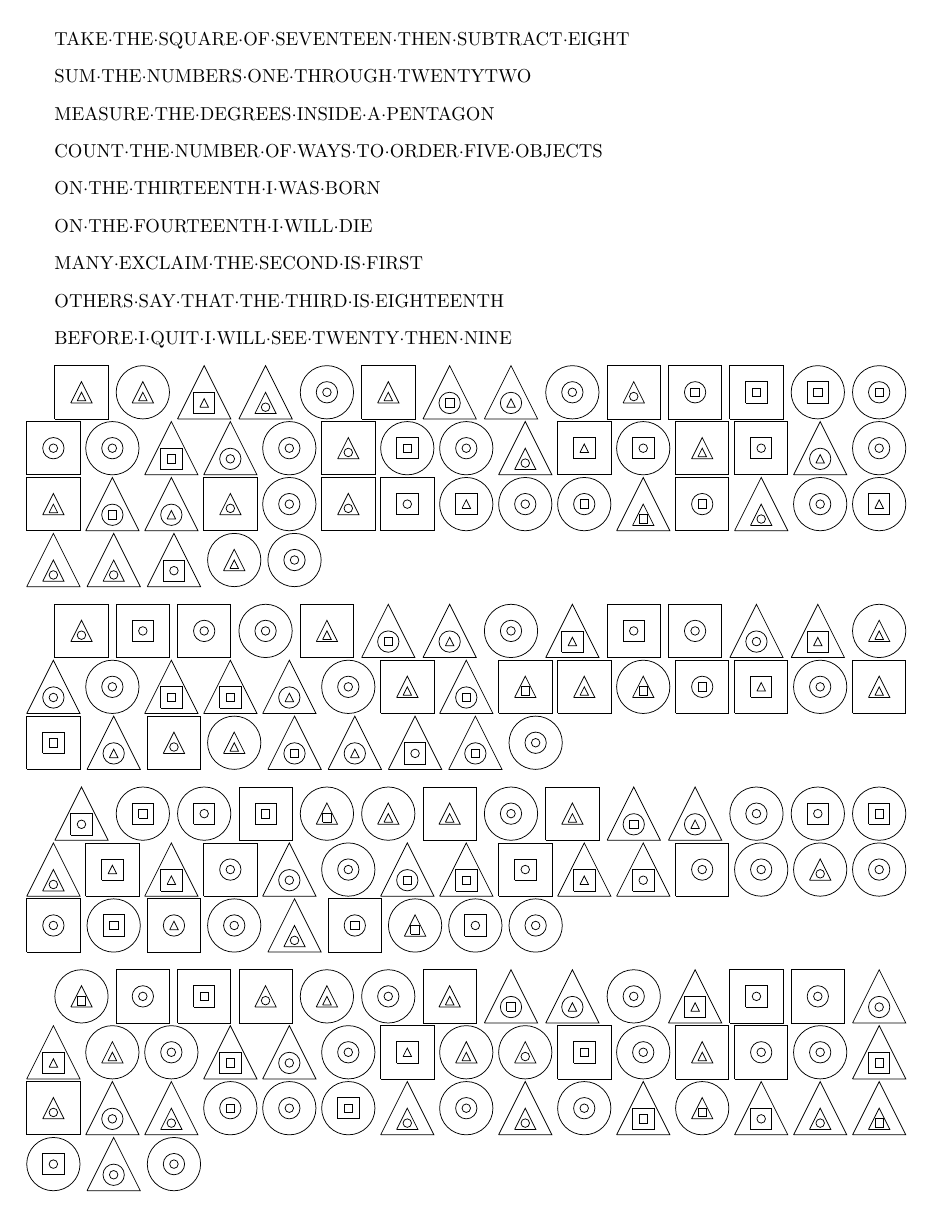
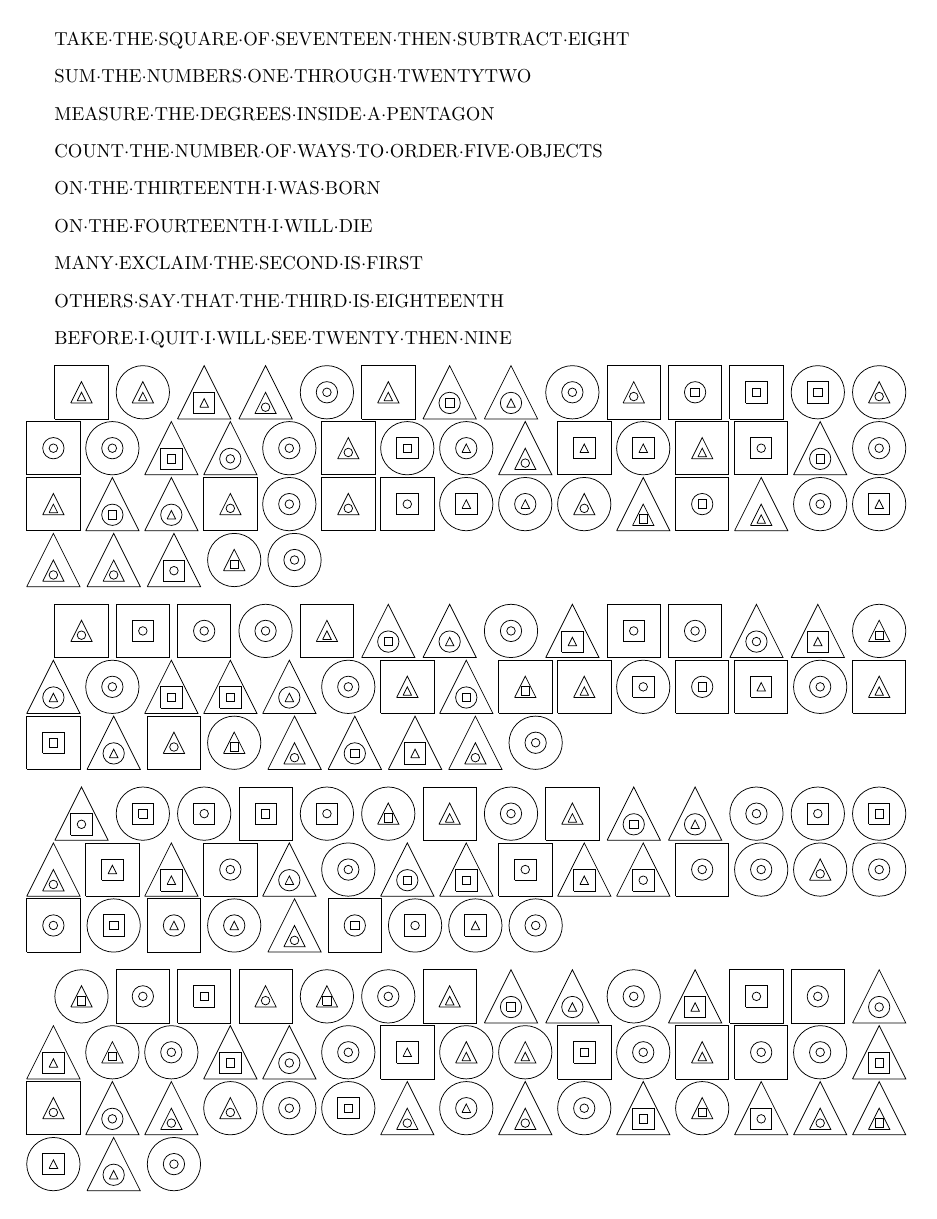
Before and after one commit to MaPPmath/challenge20, a LaTeX document (assets/rosetta/code.tex, which reads assets/rosetta/stone.tex): page 1 of 2. The pictures show the PDF file assets/rosetta/code.pdf that the author committed with the source.

Commit message:
fix rosetta bug

```diff
--- a/assets/rosetta/stone.tex
+++ b/assets/rosetta/stone.tex
@@ -34,7 +34,7 @@ BEFORE$\cdot{}$I$\cdot{}$QUIT$\cdot{}$I$\cdot{}$WILL$\cdot{}$SEE$\cdot{}$TWENTY$
 \tikz{\codeS{\codeC{\codeS{}}}}
 \tikz{\codeS{\codeS{\codeS{}}}}
 \tikz{\codeC{\codeS{\codeS{}}}}
-\tikz{\codeC{\codeC{\codeS{}}}}
+\tikz{\codeC{\codeT{\codeC{}}}}
 \tikz{\codeS{\codeC{\codeC{}}}}
 \tikz{\codeC{\codeC{\codeC{}}}}
 \tikz{\codeT{\codeS{\codeS{}}}}
@@ -42,13 +42,13 @@ BEFORE$\cdot{}$I$\cdot{}$QUIT$\cdot{}$I$\cdot{}$WILL$\cdot{}$SEE$\cdot{}$TWENTY$
 \tikz{\codeC{\codeC{\codeC{}}}}
 \tikz{\codeS{\codeT{\codeC{}}}}
 \tikz{\codeC{\codeS{\codeS{}}}}
-\tikz{\codeC{\codeC{\codeC{}}}}
+\tikz{\codeC{\codeC{\codeT{}}}}
 \tikz{\codeT{\codeT{\codeC{}}}}
 \tikz{\codeS{\codeS{\codeT{}}}}
-\tikz{\codeC{\codeS{\codeC{}}}}
+\tikz{\codeC{\codeS{\codeT{}}}}
 \tikz{\codeS{\codeT{\codeT{}}}}
 \tikz{\codeS{\codeS{\codeC{}}}}
-\tikz{\codeT{\codeC{\codeT{}}}}
+\tikz{\codeT{\codeC{\codeS{}}}}
 \tikz{\codeC{\codeC{\codeC{}}}}
 \tikz{\codeS{\codeT{\codeT{}}}}
 \tikz{\codeT{\codeC{\codeS{}}}}
@@ -58,17 +58,17 @@ BEFORE$\cdot{}$I$\cdot{}$QUIT$\cdot{}$I$\cdot{}$WILL$\cdot{}$SEE$\cdot{}$TWENTY$
 \tikz{\codeS{\codeT{\codeC{}}}}
 \tikz{\codeS{\codeS{\codeC{}}}}
 \tikz{\codeC{\codeS{\codeT{}}}}
-\tikz{\codeC{\codeC{\codeC{}}}}
-\tikz{\codeC{\codeC{\codeS{}}}}
+\tikz{\codeC{\codeC{\codeT{}}}}
+\tikz{\codeC{\codeT{\codeC{}}}}
 \tikz{\codeT{\codeT{\codeS{}}}}
 \tikz{\codeS{\codeC{\codeS{}}}}
-\tikz{\codeT{\codeT{\codeC{}}}}
+\tikz{\codeT{\codeT{\codeT{}}}}
 \tikz{\codeC{\codeC{\codeC{}}}}
 \tikz{\codeC{\codeS{\codeT{}}}}
 \tikz{\codeT{\codeT{\codeC{}}}}
 \tikz{\codeT{\codeT{\codeC{}}}}
 \tikz{\codeT{\codeS{\codeC{}}}}
-\tikz{\codeC{\codeT{\codeT{}}}}
+\tikz{\codeC{\codeT{\codeS{}}}}
 \tikz{\codeC{\codeC{\codeC{}}}}
 
 \tikz{\codeS{\codeT{\codeC{}}}}
@@ -84,8 +84,8 @@ BEFORE$\cdot{}$I$\cdot{}$QUIT$\cdot{}$I$\cdot{}$WILL$\cdot{}$SEE$\cdot{}$TWENTY$
 \tikz{\codeS{\codeC{\codeC{}}}}
 \tikz{\codeT{\codeC{\codeC{}}}}
 \tikz{\codeT{\codeS{\codeT{}}}}
-\tikz{\codeC{\codeT{\codeT{}}}}
-\tikz{\codeT{\codeC{\codeC{}}}}
+\tikz{\codeC{\codeT{\codeS{}}}}
+\tikz{\codeT{\codeC{\codeT{}}}}
 \tikz{\codeC{\codeC{\codeC{}}}}
 \tikz{\codeT{\codeS{\codeS{}}}}
 \tikz{\codeT{\codeS{\codeS{}}}}
@@ -95,7 +95,7 @@ BEFORE$\cdot{}$I$\cdot{}$QUIT$\cdot{}$I$\cdot{}$WILL$\cdot{}$SEE$\cdot{}$TWENTY$
 \tikz{\codeT{\codeC{\codeS{}}}}
 \tikz{\codeS{\codeT{\codeS{}}}}
 \tikz{\codeS{\codeT{\codeT{}}}}
-\tikz{\codeC{\codeT{\codeS{}}}}
+\tikz{\codeC{\codeS{\codeC{}}}}
 \tikz{\codeS{\codeC{\codeS{}}}}
 \tikz{\codeS{\codeS{\codeT{}}}}
 \tikz{\codeC{\codeC{\codeC{}}}}
@@ -103,19 +103,19 @@ BEFORE$\cdot{}$I$\cdot{}$QUIT$\cdot{}$I$\cdot{}$WILL$\cdot{}$SEE$\cdot{}$TWENTY$
 \tikz{\codeS{\codeS{\codeS{}}}}
 \tikz{\codeT{\codeC{\codeT{}}}}
 \tikz{\codeS{\codeT{\codeC{}}}}
-\tikz{\codeC{\codeT{\codeT{}}}}
+\tikz{\codeC{\codeT{\codeS{}}}}
+\tikz{\codeT{\codeT{\codeC{}}}}
 \tikz{\codeT{\codeC{\codeS{}}}}
-\tikz{\codeT{\codeC{\codeT{}}}}
-\tikz{\codeT{\codeS{\codeC{}}}}
-\tikz{\codeT{\codeC{\codeS{}}}}
+\tikz{\codeT{\codeS{\codeT{}}}}
+\tikz{\codeT{\codeT{\codeC{}}}}
 \tikz{\codeC{\codeC{\codeC{}}}}
 
 \tikz{\codeT{\codeS{\codeC{}}}}
 \tikz{\codeC{\codeS{\codeS{}}}}
 \tikz{\codeC{\codeS{\codeC{}}}}
 \tikz{\codeS{\codeS{\codeS{}}}}
+\tikz{\codeC{\codeS{\codeC{}}}}
 \tikz{\codeC{\codeT{\codeS{}}}}
-\tikz{\codeC{\codeT{\codeT{}}}}
 \tikz{\codeS{\codeT{\codeT{}}}}
 \tikz{\codeC{\codeC{\codeC{}}}}
 \tikz{\codeS{\codeT{\codeT{}}}}
@@ -128,7 +128,7 @@ BEFORE$\cdot{}$I$\cdot{}$QUIT$\cdot{}$I$\cdot{}$WILL$\cdot{}$SEE$\cdot{}$TWENTY$
 \tikz{\codeS{\codeS{\codeT{}}}}
 \tikz{\codeT{\codeS{\codeT{}}}}
 \tikz{\codeS{\codeC{\codeC{}}}}
-\tikz{\codeT{\codeC{\codeC{}}}}
+\tikz{\codeT{\codeC{\codeT{}}}}
 \tikz{\codeC{\codeC{\codeC{}}}}
 \tikz{\codeT{\codeC{\codeS{}}}}
 \tikz{\codeT{\codeS{\codeS{}}}}
@@ -142,18 +142,18 @@ BEFORE$\cdot{}$I$\cdot{}$QUIT$\cdot{}$I$\cdot{}$WILL$\cdot{}$SEE$\cdot{}$TWENTY$
 \tikz{\codeS{\codeC{\codeC{}}}}
 \tikz{\codeC{\codeS{\codeS{}}}}
 \tikz{\codeS{\codeC{\codeT{}}}}
-\tikz{\codeC{\codeC{\codeC{}}}}
+\tikz{\codeC{\codeC{\codeT{}}}}
 \tikz{\codeT{\codeT{\codeC{}}}}
 \tikz{\codeS{\codeC{\codeS{}}}}
-\tikz{\codeC{\codeT{\codeS{}}}}
 \tikz{\codeC{\codeS{\codeC{}}}}
+\tikz{\codeC{\codeS{\codeT{}}}}
 \tikz{\codeC{\codeC{\codeC{}}}}
 
 \tikz{\codeC{\codeT{\codeS{}}}}
 \tikz{\codeS{\codeC{\codeC{}}}}
 \tikz{\codeS{\codeS{\codeS{}}}}
 \tikz{\codeS{\codeT{\codeC{}}}}
-\tikz{\codeC{\codeT{\codeT{}}}}
+\tikz{\codeC{\codeT{\codeS{}}}}
 \tikz{\codeC{\codeC{\codeC{}}}}
 \tikz{\codeS{\codeT{\codeT{}}}}
 \tikz{\codeT{\codeC{\codeS{}}}}
@@ -164,14 +164,14 @@ BEFORE$\cdot{}$I$\cdot{}$QUIT$\cdot{}$I$\cdot{}$WILL$\cdot{}$SEE$\cdot{}$TWENTY$
 \tikz{\codeS{\codeC{\codeC{}}}}
 \tikz{\codeT{\codeC{\codeC{}}}}
 \tikz{\codeT{\codeS{\codeT{}}}}
-\tikz{\codeC{\codeT{\codeT{}}}}
+\tikz{\codeC{\codeT{\codeS{}}}}
 \tikz{\codeC{\codeC{\codeC{}}}}
 \tikz{\codeT{\codeS{\codeS{}}}}
 \tikz{\codeT{\codeC{\codeC{}}}}
 \tikz{\codeC{\codeC{\codeC{}}}}
 \tikz{\codeS{\codeS{\codeT{}}}}
 \tikz{\codeC{\codeT{\codeT{}}}}
-\tikz{\codeC{\codeT{\codeC{}}}}
+\tikz{\codeC{\codeT{\codeT{}}}}
 \tikz{\codeS{\codeS{\codeS{}}}}
 \tikz{\codeC{\codeC{\codeC{}}}}
 \tikz{\codeS{\codeT{\codeT{}}}}
@@ -181,11 +181,11 @@ BEFORE$\cdot{}$I$\cdot{}$QUIT$\cdot{}$I$\cdot{}$WILL$\cdot{}$SEE$\cdot{}$TWENTY$
 \tikz{\codeS{\codeT{\codeC{}}}}
 \tikz{\codeT{\codeC{\codeC{}}}}
 \tikz{\codeT{\codeT{\codeC{}}}}
-\tikz{\codeC{\codeC{\codeS{}}}}
+\tikz{\codeC{\codeT{\codeC{}}}}
 \tikz{\codeC{\codeC{\codeC{}}}}
 \tikz{\codeC{\codeS{\codeS{}}}}
 \tikz{\codeT{\codeT{\codeC{}}}}
-\tikz{\codeC{\codeC{\codeC{}}}}
+\tikz{\codeC{\codeC{\codeT{}}}}
 \tikz{\codeT{\codeT{\codeC{}}}}
 \tikz{\codeC{\codeC{\codeC{}}}}
 \tikz{\codeT{\codeS{\codeS{}}}}
@@ -193,8 +193,8 @@ BEFORE$\cdot{}$I$\cdot{}$QUIT$\cdot{}$I$\cdot{}$WILL$\cdot{}$SEE$\cdot{}$TWENTY$
 \tikz{\codeT{\codeS{\codeC{}}}}
 \tikz{\codeT{\codeT{\codeC{}}}}
 \tikz{\codeT{\codeT{\codeS{}}}}
-\tikz{\codeC{\codeS{\codeC{}}}}
-\tikz{\codeT{\codeC{\codeC{}}}}
+\tikz{\codeC{\codeS{\codeT{}}}}
+\tikz{\codeT{\codeC{\codeT{}}}}
 \tikz{\codeC{\codeC{\codeC{}}}}
 
 \tikz{\codeC{\codeC{\codeC{}}}}
@@ -212,12 +212,12 @@ BEFORE$\cdot{}$I$\cdot{}$QUIT$\cdot{}$I$\cdot{}$WILL$\cdot{}$SEE$\cdot{}$TWENTY$
 \tikz{\codeT{\codeC{\codeS{}}}}
 \tikz{\codeT{\codeT{\codeS{}}}}
 \tikz{\codeS{\codeS{\codeT{}}}}
-\tikz{\codeC{\codeT{\codeT{}}}}
+\tikz{\codeC{\codeT{\codeS{}}}}
 \tikz{\codeS{\codeC{\codeC{}}}}
 \tikz{\codeS{\codeT{\codeT{}}}}
-\tikz{\codeC{\codeS{\codeC{}}}}
-\tikz{\codeT{\codeS{\codeT{}}}}
-\tikz{\codeT{\codeC{\codeT{}}}}
+\tikz{\codeC{\codeS{\codeT{}}}}
+\tikz{\codeT{\codeS{\codeS{}}}}
+\tikz{\codeT{\codeC{\codeS{}}}}
 \tikz{\codeC{\codeC{\codeC{}}}}
 \tikz{\codeT{\codeC{\codeS{}}}}
 \tikz{\codeC{\codeC{\codeC{}}}}
@@ -242,12 +242,12 @@ BEFORE$\cdot{}$I$\cdot{}$QUIT$\cdot{}$I$\cdot{}$WILL$\cdot{}$SEE$\cdot{}$TWENTY$
 \tikz{\codeS{\codeC{\codeC{}}}}
 \tikz{\codeS{\codeS{\codeS{}}}}
 \tikz{\codeS{\codeS{\codeT{}}}}
-\tikz{\codeC{\codeT{\codeT{}}}}
+\tikz{\codeC{\codeT{\codeS{}}}}
 \tikz{\codeS{\codeC{\codeC{}}}}
 \tikz{\codeS{\codeT{\codeT{}}}}
-\tikz{\codeC{\codeS{\codeC{}}}}
-\tikz{\codeT{\codeS{\codeT{}}}}
-\tikz{\codeT{\codeC{\codeT{}}}}
+\tikz{\codeC{\codeS{\codeT{}}}}
+\tikz{\codeT{\codeS{\codeS{}}}}
+\tikz{\codeT{\codeC{\codeS{}}}}
 \tikz{\codeC{\codeC{\codeC{}}}}
 \tikz{\codeT{\codeC{\codeS{}}}}
 \tikz{\codeC{\codeC{\codeC{}}}}
@@ -264,15 +264,15 @@ BEFORE$\cdot{}$I$\cdot{}$QUIT$\cdot{}$I$\cdot{}$WILL$\cdot{}$SEE$\cdot{}$TWENTY$
 \tikz{\codeT{\codeS{\codeC{}}}}
 \tikz{\codeC{\codeT{\codeT{}}}}
 \tikz{\codeS{\codeC{\codeT{}}}}
-\tikz{\codeC{\codeT{\codeS{}}}}
+\tikz{\codeC{\codeS{\codeC{}}}}
 \tikz{\codeC{\codeC{\codeC{}}}}
 \tikz{\codeC{\codeS{\codeT{}}}}
-\tikz{\codeC{\codeC{\codeC{}}}}
+\tikz{\codeC{\codeC{\codeT{}}}}
 \tikz{\codeC{\codeS{\codeS{}}}}
 \tikz{\codeS{\codeC{\codeT{}}}}
 \tikz{\codeT{\codeT{\codeC{}}}}
 \tikz{\codeS{\codeT{\codeT{}}}}
-\tikz{\codeC{\codeT{\codeC{}}}}
+\tikz{\codeC{\codeT{\codeT{}}}}
 \tikz{\codeC{\codeC{\codeC{}}}}
 \tikz{\codeS{\codeT{\codeT{}}}}
 \tikz{\codeT{\codeC{\codeS{}}}}
@@ -292,24 +292,24 @@ BEFORE$\cdot{}$I$\cdot{}$QUIT$\cdot{}$I$\cdot{}$WILL$\cdot{}$SEE$\cdot{}$TWENTY$
 \tikz{\codeT{\codeT{\codeC{}}}}
 \tikz{\codeS{\codeT{\codeS{}}}}
 \tikz{\codeS{\codeS{\codeS{}}}}
-\tikz{\codeC{\codeT{\codeT{}}}}
+\tikz{\codeC{\codeT{\codeS{}}}}
 \tikz{\codeC{\codeC{\codeC{}}}}
 
 \tikz{\codeT{\codeS{\codeS{}}}}
 \tikz{\codeS{\codeT{\codeS{}}}}
 \tikz{\codeT{\codeT{\codeT{}}}}
 \tikz{\codeT{\codeT{\codeC{}}}}
-\tikz{\codeC{\codeC{\codeS{}}}}
-\tikz{\codeC{\codeT{\codeS{}}}}
+\tikz{\codeC{\codeT{\codeC{}}}}
+\tikz{\codeC{\codeS{\codeC{}}}}
 \tikz{\codeC{\codeC{\codeC{}}}}
 \tikz{\codeS{\codeT{\codeC{}}}}
 \tikz{\codeC{\codeT{\codeT{}}}}
-\tikz{\codeC{\codeT{\codeC{}}}}
+\tikz{\codeC{\codeT{\codeT{}}}}
 \tikz{\codeC{\codeC{\codeC{}}}}
 \tikz{\codeS{\codeT{\codeT{}}}}
 \tikz{\codeT{\codeC{\codeS{}}}}
 \tikz{\codeC{\codeS{\codeC{}}}}
-\tikz{\codeC{\codeC{\codeC{}}}}
+\tikz{\codeC{\codeC{\codeT{}}}}
 \tikz{\codeC{\codeC{\codeC{}}}}
 \tikz{\codeS{\codeT{\codeT{}}}}
 \tikz{\codeT{\codeC{\codeS{}}}}
@@ -328,19 +328,19 @@ BEFORE$\cdot{}$I$\cdot{}$QUIT$\cdot{}$I$\cdot{}$WILL$\cdot{}$SEE$\cdot{}$TWENTY$
 \tikz{\codeT{\codeT{\codeC{}}}}
 \tikz{\codeT{\codeT{\codeC{}}}}
 \tikz{\codeT{\codeS{\codeC{}}}}
-\tikz{\codeC{\codeT{\codeT{}}}}
+\tikz{\codeC{\codeT{\codeS{}}}}
 \tikz{\codeS{\codeC{\codeC{}}}}
 \tikz{\codeS{\codeT{\codeT{}}}}
-\tikz{\codeC{\codeS{\codeC{}}}}
-\tikz{\codeT{\codeS{\codeT{}}}}
-\tikz{\codeT{\codeC{\codeT{}}}}
+\tikz{\codeC{\codeS{\codeT{}}}}
+\tikz{\codeT{\codeS{\codeS{}}}}
+\tikz{\codeT{\codeC{\codeS{}}}}
 \tikz{\codeC{\codeC{\codeC{}}}}
 
 \tikz{\codeC{\codeT{\codeT{}}}}
 \tikz{\codeC{\codeS{\codeS{}}}}
 \tikz{\codeT{\codeC{\codeS{}}}}
 \tikz{\codeS{\codeT{\codeT{}}}}
-\tikz{\codeC{\codeC{\codeS{}}}}
+\tikz{\codeC{\codeT{\codeC{}}}}
 \tikz{\codeS{\codeC{\codeC{}}}}
 \tikz{\codeC{\codeC{\codeC{}}}}
 \tikz{\codeT{\codeC{\codeS{}}}}
@@ -348,7 +348,7 @@ BEFORE$\cdot{}$I$\cdot{}$QUIT$\cdot{}$I$\cdot{}$WILL$\cdot{}$SEE$\cdot{}$TWENTY$
 \tikz{\codeS{\codeC{\codeT{}}}}
 \tikz{\codeS{\codeS{\codeC{}}}}
 \tikz{\codeT{\codeT{\codeS{}}}}
-\tikz{\codeC{\codeC{\codeC{}}}}
+\tikz{\codeC{\codeC{\codeT{}}}}
 \tikz{\codeC{\codeC{\codeC{}}}}
 \tikz{\codeT{\codeC{\codeS{}}}}
 \tikz{\codeC{\codeC{\codeC{}}}}
@@ -365,8 +365,8 @@ BEFORE$\cdot{}$I$\cdot{}$QUIT$\cdot{}$I$\cdot{}$WILL$\cdot{}$SEE$\cdot{}$TWENTY$
 \tikz{\codeS{\codeS{\codeS{}}}}
 \tikz{\codeT{\codeC{\codeT{}}}}
 \tikz{\codeS{\codeT{\codeC{}}}}
-\tikz{\codeC{\codeT{\codeT{}}}}
-\tikz{\codeT{\codeC{\codeS{}}}}
+\tikz{\codeC{\codeT{\codeS{}}}}
+\tikz{\codeT{\codeT{\codeC{}}}}
 \tikz{\codeC{\codeC{\codeC{}}}}
 \tikz{\codeS{\codeT{\codeT{}}}}
 \tikz{\codeT{\codeC{\codeS{}}}}
```
Also changed, not shown: assets/rosetta/code.pdf, 1 other file.
